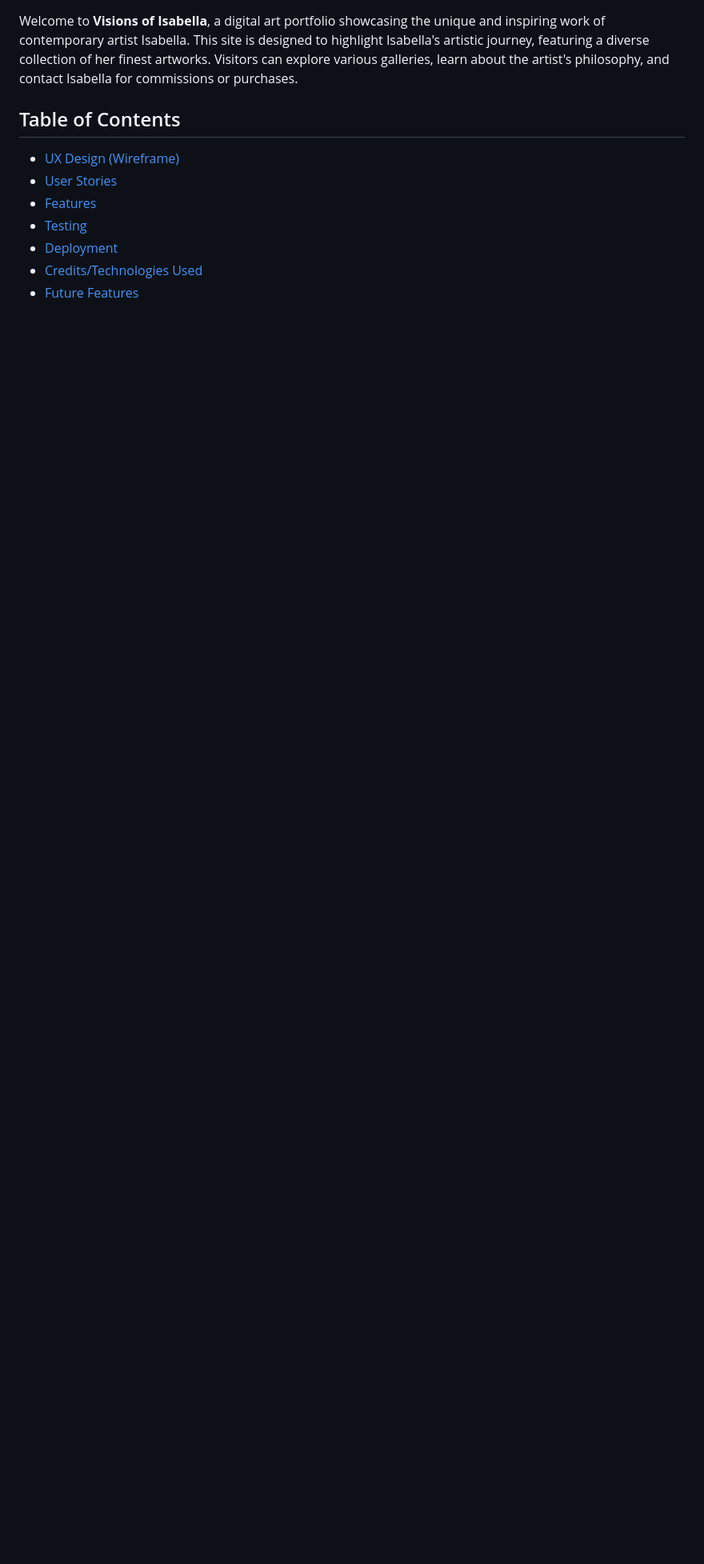
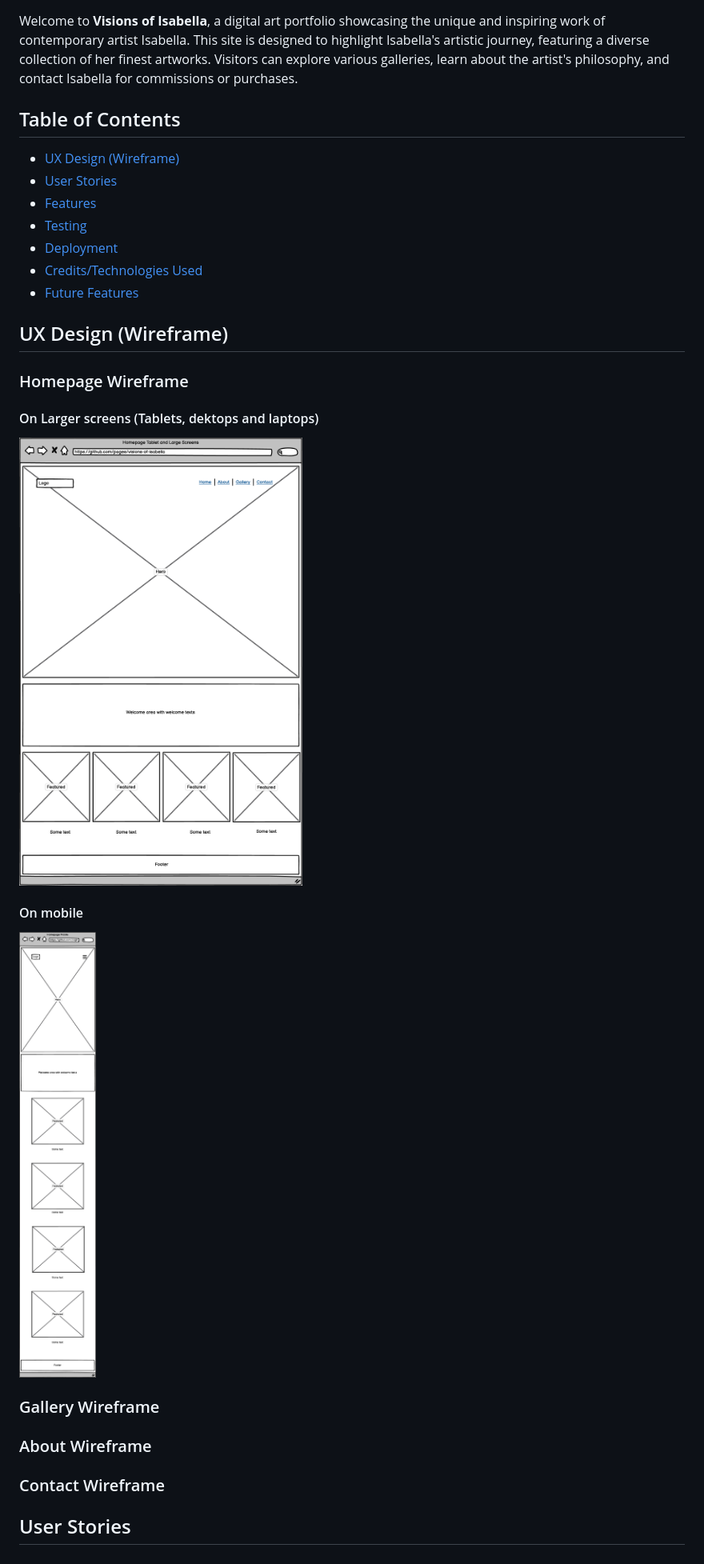
Before and after one commit to easybulb/visions-of-isabella, a Markdown page: README.md, the part around the change. Shown: that part at 80% size. Rendered like a GitHub page; pictures changed too: assets/images/Homepage-large.png (added), assets/images/Homepage-mobile.png (added); blank space fills up the shorter version.

Commit message:
Add Wireframe for homepage mobile and large screens

```diff
--- a/README.md
+++ b/README.md
@@ -10,3 +10,21 @@ Welcome to **Visions of Isabella**, a digital art portfolio showcasing the uniqu
 - [Deployment](#deployment)
 - [Credits/Technologies Used](#creditstechnologies-used)
 - [Future Features](#future-features)
+
+## UX Design (Wireframe)
+
+### Homepage Wireframe
+
+#### On Larger screens (Tablets, dektops and laptops)
+<img src="./assets/images/Homepage-large.png">
+
+#### On mobile
+<img src="./assets/images/Homepage-mobile.png">
+
+### Gallery Wireframe
+
+### About Wireframe
+
+### Contact Wireframe
+
+## User Stories
```
